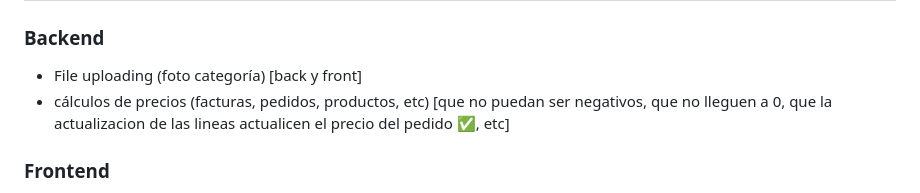
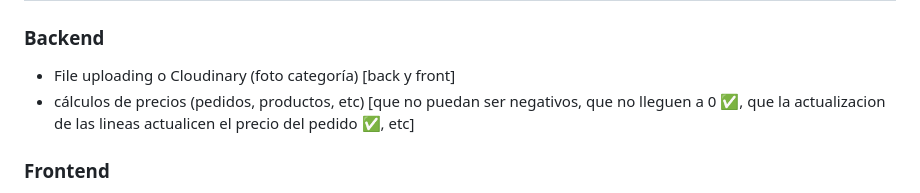
Before and after one commit to jdfs2110/restaurant-api, a Markdown page: README.md, the part around the change. Drawn GitHub-style.

Commit message:
Update README.md :trollface:

```diff
--- a/README.md
+++ b/README.md
@@ -1,8 +1,8 @@
 # TODO
 ### Backend
 
-* File uploading (foto categoría) [back y front]
-* cálculos de precios (facturas, pedidos, productos, etc) [que no puedan ser negativos, que no lleguen a 0, que la actualizacion de las lineas actualicen el precio del pedido ✅, etc]
+* File uploading o Cloudinary (foto categoría) [back y front]
+* cálculos de precios (pedidos, productos, etc) [que no puedan ser negativos, que no lleguen a 0 ✅, que la actualizacion de las lineas actualicen el precio del pedido ✅, etc]
 
 ### Frontend
 * que la cantidad de stock no pueda ser negativa al añadir/editar la línea del producto
```
